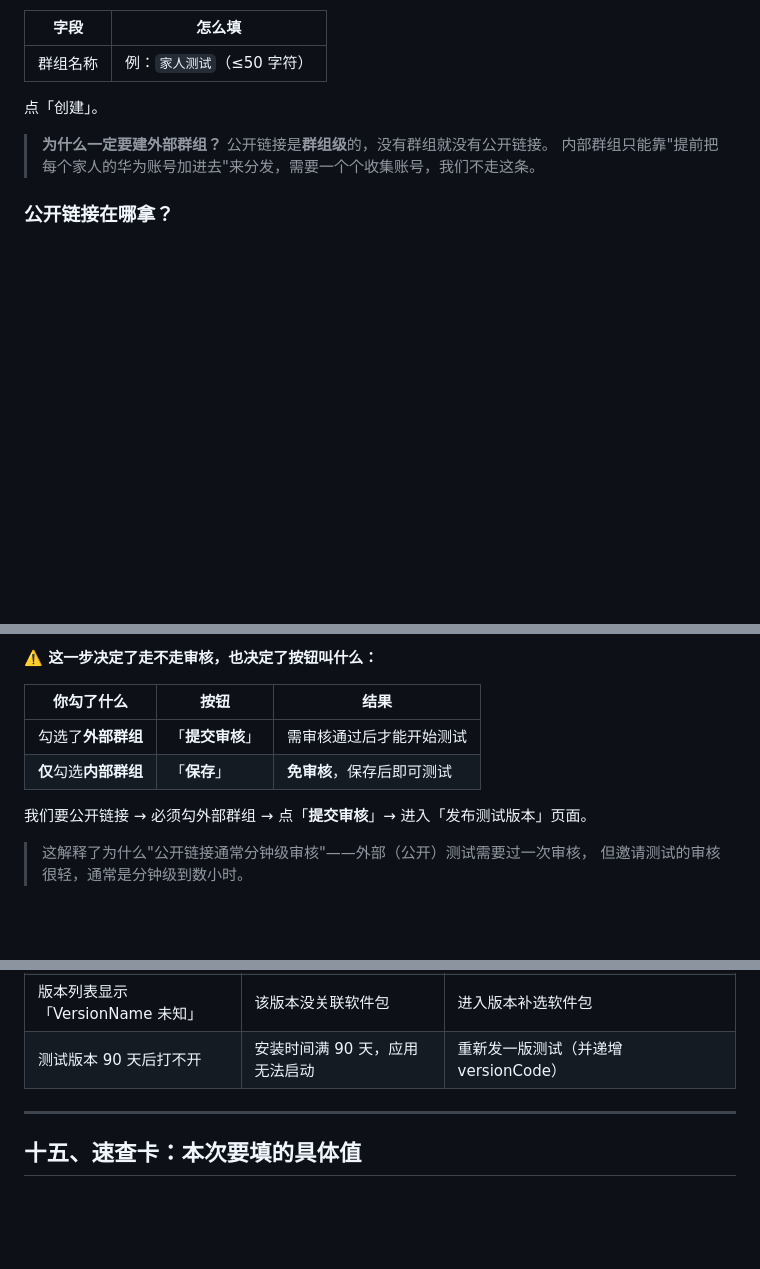
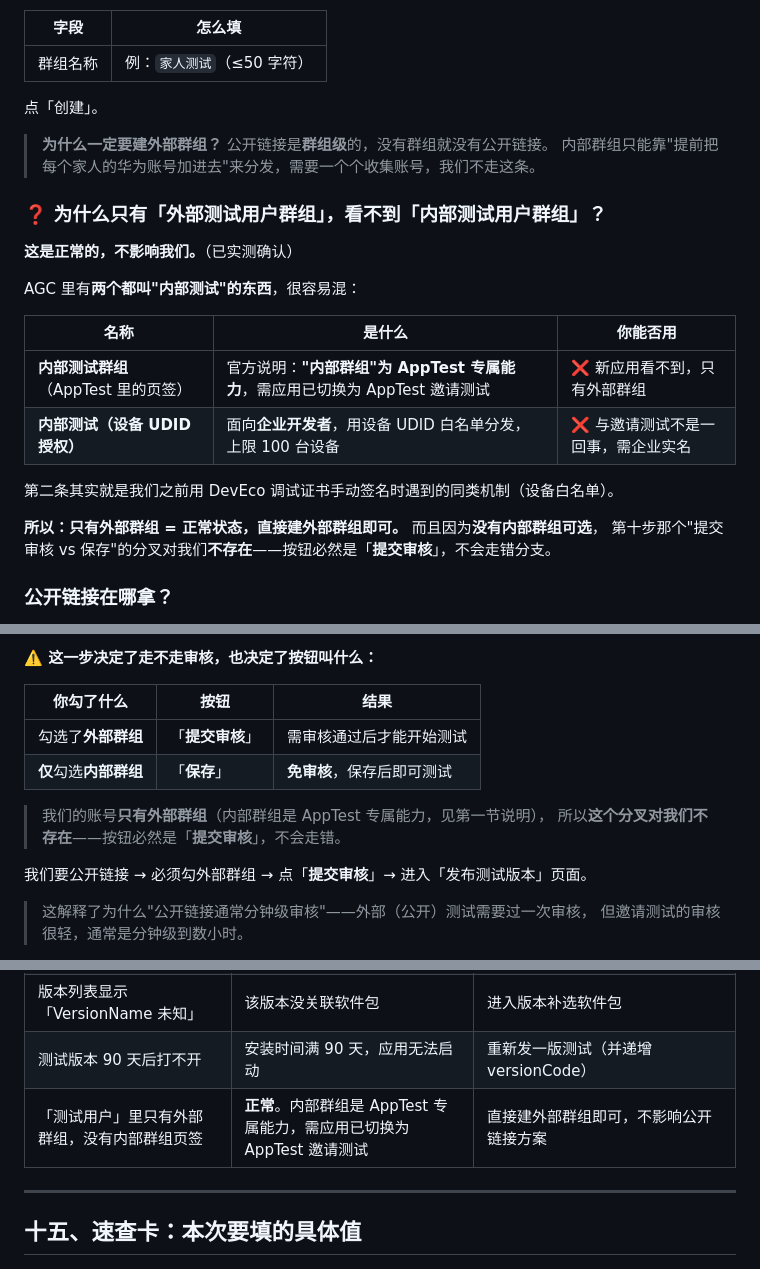
Before and after one commit to gyguan/harmonyos-homework-assistant, a Markdown page: store-assets/AGC_TEST_VERSION_STEP_GUIDE.md, 3 parts joined by grey strips. Rendered like a GitHub page; blank space fills up the shorter version.

Commit message:
docs(release): 说明为何「测试用户」里只有外部群组
用户实测反馈：AGC「测试用户」只有「外部测试用户群组」页签，看不到内部群组。

核实官方文档确认属正常：AGC 开放能力文档《新增测试群组》明确
"内部群组为 AppTest 专属能力，如果您希望体验此能力，但您的应用尚未
切换为 AppTest 邀请测试，可以通过在线工单系统与我们联系"
即新应用未切换 AppTest 时只有外部群组。

另需区分两个容易混淆的「内部测试」：
- 内部测试群组（AppTest 页签）：AppTest 专属，需应用已切换
- 内部测试（设备 UDID 授权）：面向企业开发者，上限 100 台设备，
  与邀请测试不是一回事（等同我们此前用调试证书手动签名的白名单机制）

对我们的方案无影响：公开链接本就是群组级的，只建外部群组即可；
且因无内部群组可选，「提交审核 vs 保存」的分叉不存在，按钮必然是「提交审核」。

更新 AGC_TEST_VERSION_STEP_GUIDE.md 第一节（新增对比表）、
第十节（标注分叉不存在）、第十四节速查表新增该条目；
AGC_INVITE_TEST_GUIDE.md 第四步 14 同步加注。

```diff
--- a/store-assets/AGC_TEST_VERSION_STEP_GUIDE.md
+++ b/store-assets/AGC_TEST_VERSION_STEP_GUIDE.md
@@ -57,6 +57,22 @@
 
 > **为什么一定要建外部群组？** 公开链接是**群组级**的，没有群组就没有公开链接。
 > 内部群组只能靠"提前把每个家人的华为账号加进去"来分发，需要一个个收集账号，我们不走这条。
+
+### ❓ 为什么只有「外部测试用户群组」，看不到「内部测试用户群组」？
+
+**这是正常的，不影响我们。**（已实测确认）
+
+AGC 里有**两个都叫"内部测试"的东西**，很容易混：
+
+| 名称 | 是什么 | 你能否用 |
+|---|---|---|
+| **内部测试群组**（AppTest 里的页签） | 官方说明：**"内部群组"为 AppTest 专属能力**，需应用已切换为 AppTest 邀请测试 | ❌ 新应用看不到，只有外部群组 |
+| **内部测试（设备 UDID 授权）** | 面向**企业开发者**，用设备 UDID 白名单分发，上限 100 台设备 | ❌ 与邀请测试不是一回事，需企业实名 |
+
+第二条其实就是我们之前用 DevEco 调试证书手动签名时遇到的同类机制（设备白名单）。
+
+**所以：只有外部群组 = 正常状态，直接建外部群组即可。** 而且因为**没有内部群组可选**，
+第十步那个"提交审核 vs 保存"的分叉对我们**不存在**——按钮必然是「**提交审核**」，不会走错分支。
 
 ### 公开链接在哪拿？
 
@@ -339,6 +355,9 @@ AGC 基于标准化模板帮你生成隐私政策与用户协议，还能让应
 | 勾选了**外部群组** | 「**提交审核**」 | 需审核通过后才能开始测试 |
 | **仅**勾选**内部群组** | 「**保存**」 | **免审核**，保存后即可测试 |
 
+> 我们的账号**只有外部群组**（内部群组是 AppTest 专属能力，见第一节说明），
+> 所以**这个分叉对我们不存在**——按钮必然是「**提交审核**」，不会走错。
+
 我们要公开链接 → 必须勾外部群组 → 点「**提交审核**」→ 进入「发布测试版本」页面。
 
 > 这解释了为什么"公开链接通常分钟级审核"——外部（公开）测试需要过一次审核，
@@ -437,6 +456,7 @@ AGC 基于标准化模板帮你生成隐私政策与用户协议，还能让应
 | 家人搜不到 AppTest | 该功能受限开放，不可搜索 | 必须从公开链接点进去下载 |
 | 版本列表显示「VersionName 未知」 | 该版本没关联软件包 | 进入版本补选软件包 |
 | 测试版本 90 天后打不开 | 安装时间满 90 天，应用无法启动 | 重新发一版测试（并递增 versionCode） |
+| 「测试用户」里只有外部群组，没有内部群组页签 | **正常**。内部群组是 AppTest 专属能力，需应用已切换为 AppTest 邀请测试 | 直接建外部群组即可，不影响公开链接方案 |
 
 ---
 
```
Also changed, not shown: store-assets/AGC_INVITE_TEST_GUIDE.md (+3 -0 lines).
